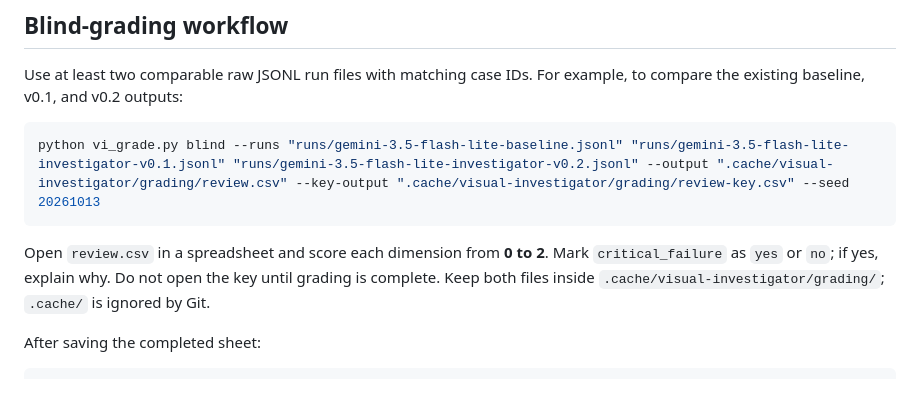
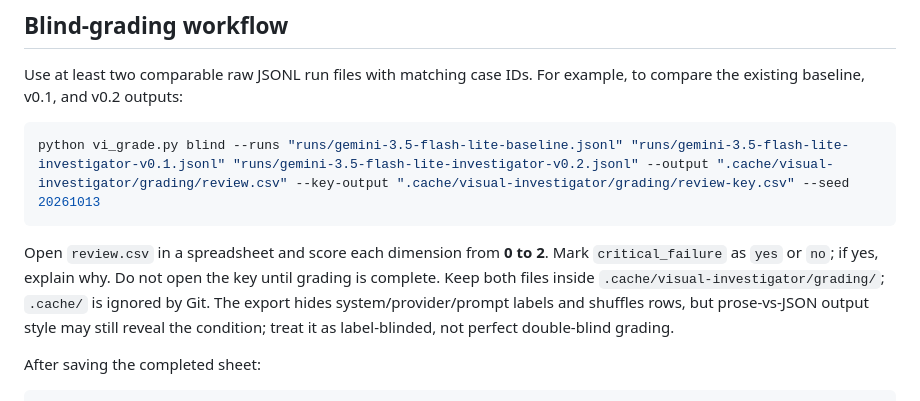
Before and after one commit to serag21/visual-investigator, a Markdown page: README.md, the part around the change. GitHub-like rendering.

Commit message:
Document label-blinding limitation

````diff
--- a/README.md
+++ b/README.md
@@ -43,7 +43,7 @@ Use at least two comparable raw JSONL run files with matching case IDs. For exam
 python vi_grade.py blind --runs "runs/gemini-3.5-flash-lite-baseline.jsonl" "runs/gemini-3.5-flash-lite-investigator-v0.1.jsonl" "runs/gemini-3.5-flash-lite-investigator-v0.2.jsonl" --output ".cache/visual-investigator/grading/review.csv" --key-output ".cache/visual-investigator/grading/review-key.csv" --seed 20261013
 ```
 
-Open `review.csv` in a spreadsheet and score each dimension from **0 to 2**. Mark `critical_failure` as `yes` or `no`; if yes, explain why. Do not open the key until grading is complete. Keep both files inside `.cache/visual-investigator/grading/`; `.cache/` is ignored by Git.
+Open `review.csv` in a spreadsheet and score each dimension from **0 to 2**. Mark `critical_failure` as `yes` or `no`; if yes, explain why. Do not open the key until grading is complete. Keep both files inside `.cache/visual-investigator/grading/`; `.cache/` is ignored by Git. The export hides system/provider/prompt labels and shuffles rows, but prose-vs-JSON output style may still reveal the condition; treat it as label-blinded, not perfect double-blind grading.
 
 After saving the completed sheet:
 
````
